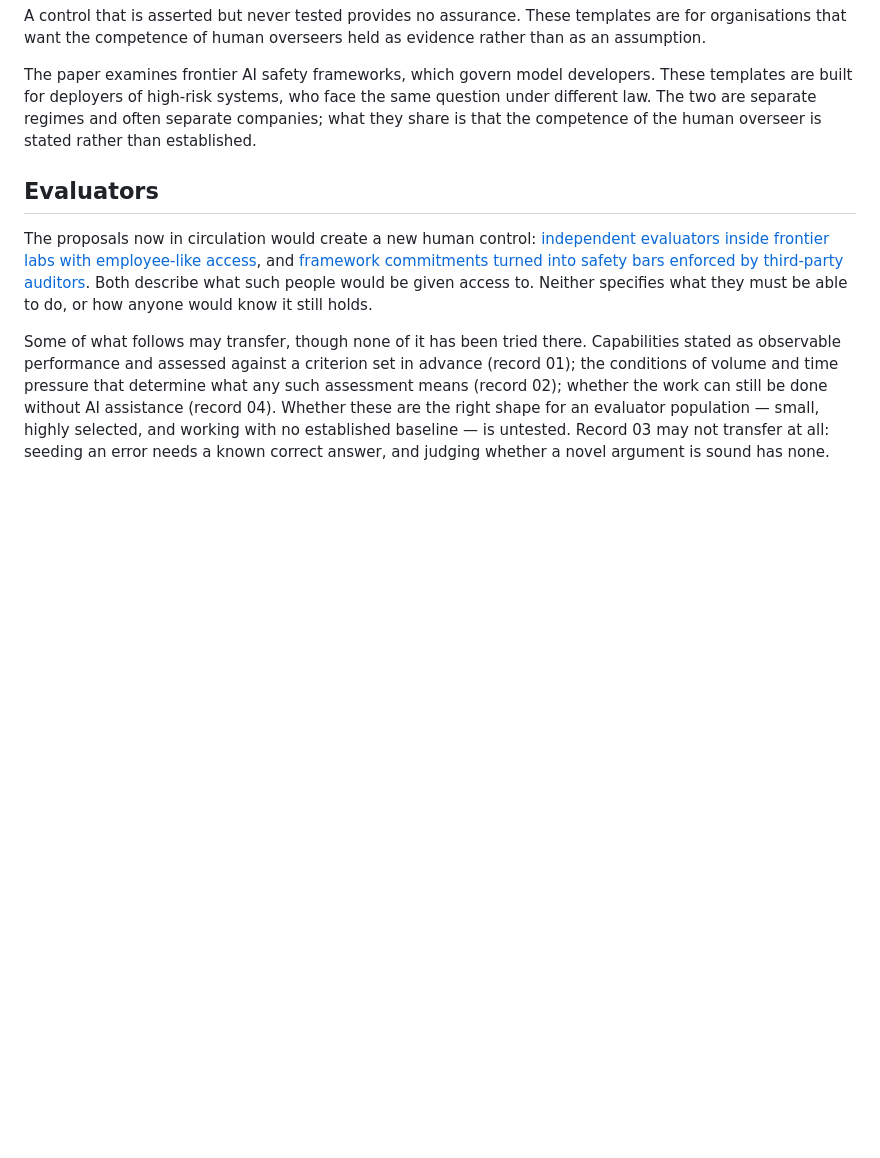
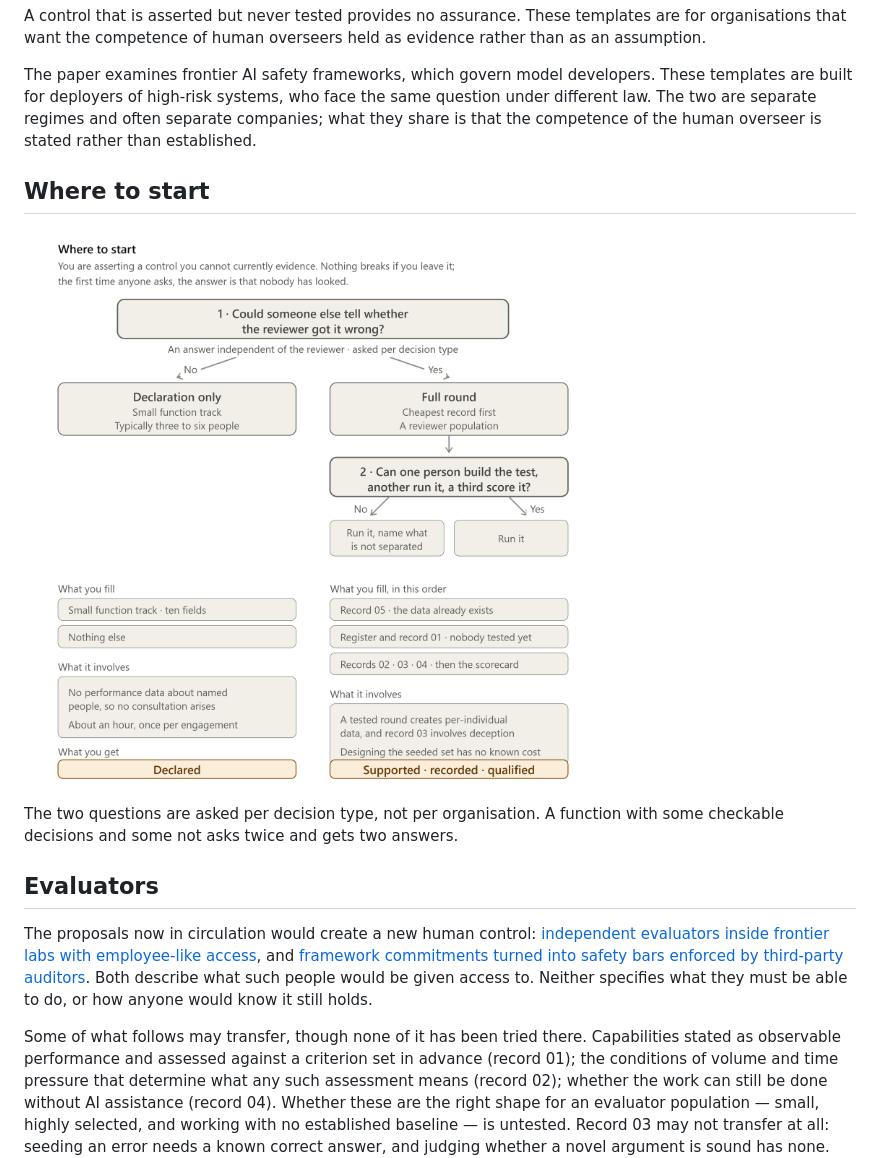
Before and after one commit to dturkina99/supervisory-capacity-assessment, a Markdown page: README.md, the part around the change. GitHub-like rendering; blank space fills up the shorter version.

Commit message:
Update README.md
added "where to start" diagram

```diff
--- a/README.md
+++ b/README.md
@@ -21,6 +21,13 @@ Governance frameworks and standards allocate consequential decisions to named hu
 A control that is asserted but never tested provides no assurance. These templates are for organisations that want the competence of human overseers held as evidence rather than as an assumption.
 
 The paper examines frontier AI safety frameworks, which govern model developers. These templates are built for deployers of high-risk systems, who face the same question under different law. The two are separate regimes and often separate companies; what they share is that the competence of the human overseer is stated rather than established.
+
+## Where to start
+
+![Two questions, routing to a declaration or a full round](docs/where-to-start.png)
+
+The two questions are asked per decision type, not per organisation. A function with
+some checkable decisions and some not asks twice and gets two answers.
 
 ## Evaluators
 
```
